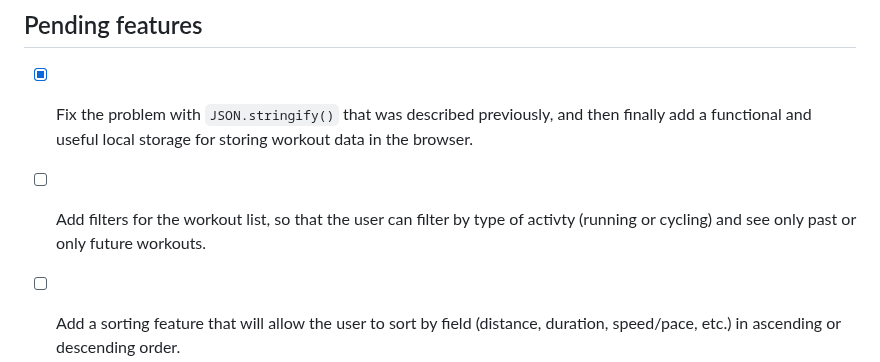
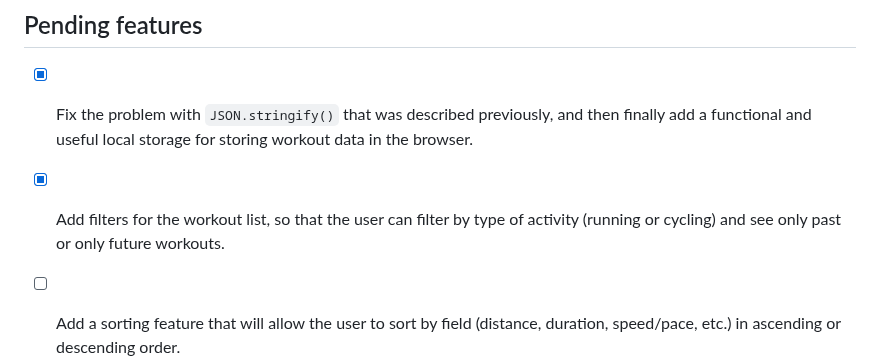
Before and after one commit to Oczywsziysya/mapty-app, a Markdown page: README.md, the part around the change. Rendered like a GitHub page.

```diff
--- a/README.md
+++ b/README.md
@@ -48,6 +48,6 @@ I added some modifications and features to the project as well:
 ## Pending features
 
 - [x] Fix the problem with `JSON.stringify()` that was described previously, and then finally add a functional and useful local storage for storing workout data in the browser.
-- [ ] Add filters for the workout list, so that the user can filter by type of activty (running or cycling) and see only past or only future workouts.
+- [x] Add filters for the workout list, so that the user can filter by type of activity (running or cycling) and see only past or only future workouts.
 - [ ] Add a sorting feature that will allow the user to sort by field (distance, duration, speed/pace, etc.) in ascending or descending order.
 - [ ] Make the application responsive and mobile-friendly.
```
